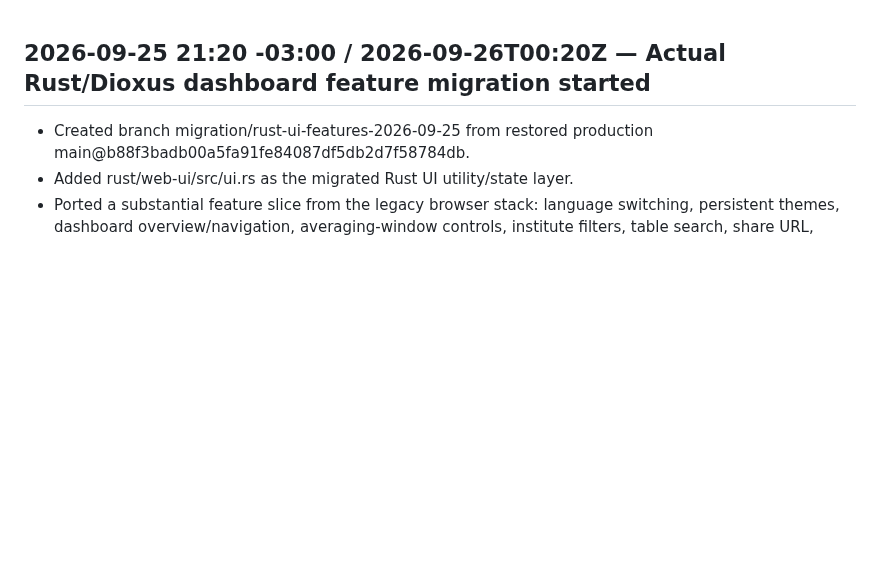
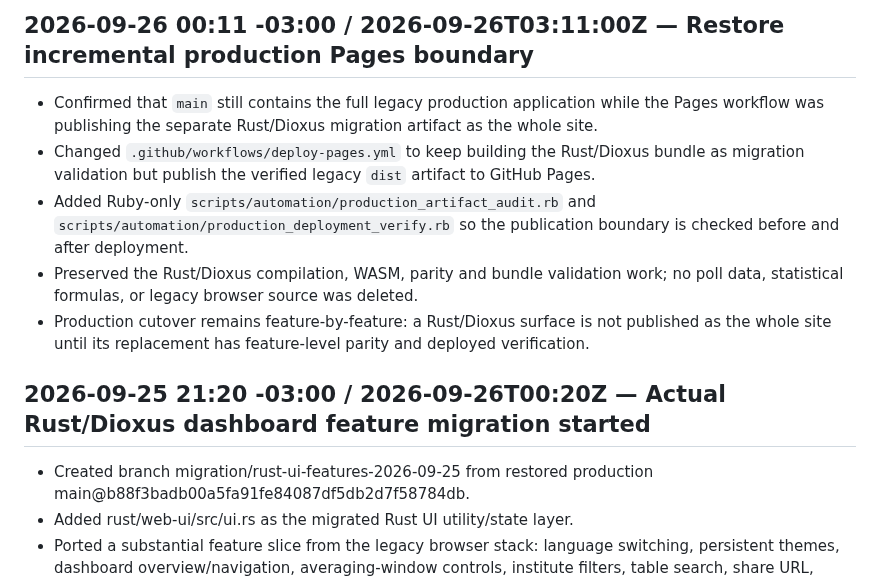
Before and after one commit to Gitdisd/pesquisas-eleitorais-br, a Markdown page: docs/CHANGELOG.md, the part around the change. Drawn GitHub-style; blank space fills up the shorter version.

Commit message:
docs: record restored incremental Pages boundary

```diff
--- a/docs/CHANGELOG.md
+++ b/docs/CHANGELOG.md
@@ -1,3 +1,11 @@
+## 2026-09-26 00:11 -03:00 / 2026-09-26T03:11:00Z — Restore incremental production Pages boundary
+
+- Confirmed that `main` still contains the full legacy production application while the Pages workflow was publishing the separate Rust/Dioxus migration artifact as the whole site.
+- Changed `.github/workflows/deploy-pages.yml` to keep building the Rust/Dioxus bundle as migration validation but publish the verified legacy `dist` artifact to GitHub Pages.
+- Added Ruby-only `scripts/automation/production_artifact_audit.rb` and `scripts/automation/production_deployment_verify.rb` so the publication boundary is checked before and after deployment.
+- Preserved the Rust/Dioxus compilation, WASM, parity and bundle validation work; no poll data, statistical formulas, or legacy browser source was deleted.
+- Production cutover remains feature-by-feature: a Rust/Dioxus surface is not published as the whole site until its replacement has feature-level parity and deployed verification.
+
 ## 2026-09-25 21:20 -03:00 / 2026-09-26T00:20Z — Actual Rust/Dioxus dashboard feature migration started
 
 - Created branch migration/rust-ui-features-2026-09-25 from restored production main@b88f3badb00a5fa91fe84087df5db2d7f58784db.
```
